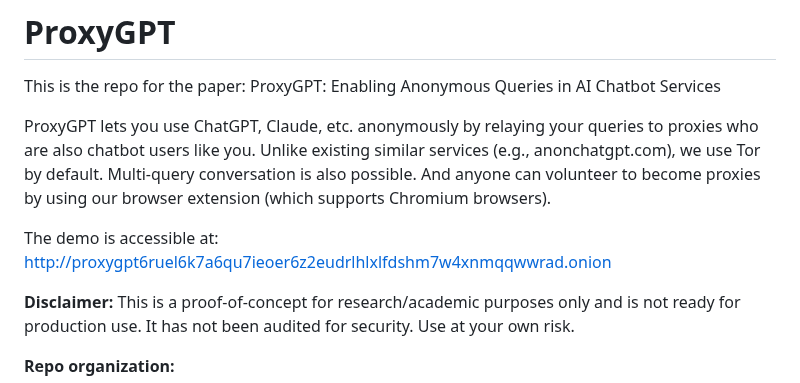
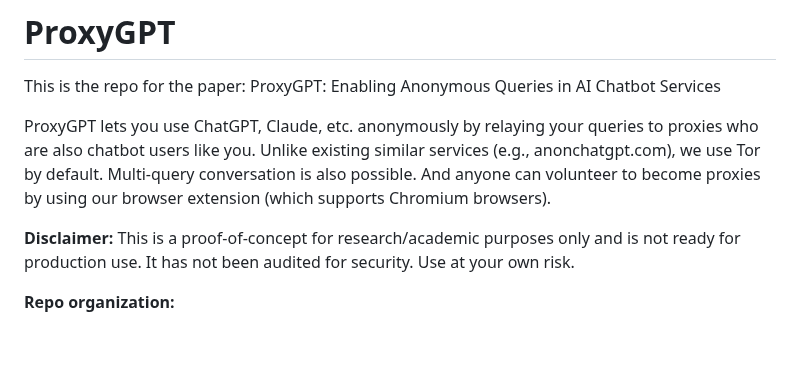
Before and after one commit to dzungvpham/proxygpt, a Markdown page: README.md, the part around the change. Drawn GitHub-style; blank space fills up the shorter version.

```diff
--- a/README.md
+++ b/README.md
@@ -4,8 +4,6 @@ This is the repo for the paper: ProxyGPT: Enabling Anonymous Queries in AI Chatb
 
 ProxyGPT lets you use ChatGPT, Claude, etc. anonymously by relaying your queries to proxies who are also chatbot users like you.
 Unlike existing similar services (e.g., anonchatgpt.com), we use Tor by default. Multi-query conversation is also possible. And anyone can volunteer to become proxies by using our browser extension (which supports Chromium browsers).
-
-The demo is accessible at: http://proxygpt6ruel6k7a6qu7ieoer6z2eudrlhlxlfdshm7w4xnmqqwwrad.onion
 
 **Disclaimer:** This is a proof-of-concept for research/academic purposes only and is not ready for production use. It has not been audited for security. Use at your own risk.
 
```
